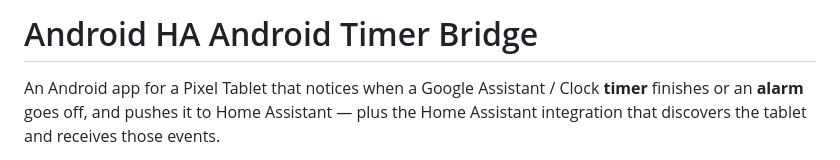
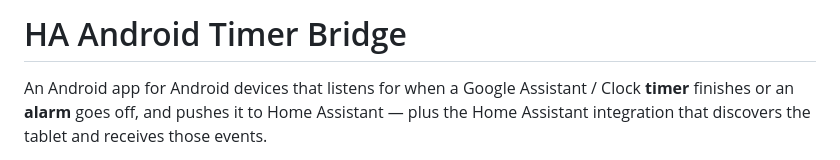
Before and after one commit to cameronmurphy/android-time-ha-client, a Markdown page: README.md, the part around the change. Drawn GitHub-style.

Commit message:
Revise README for project name and device support
Updated project name and clarified device compatibility in README.

```diff
--- a/README.md
+++ b/README.md
@@ -1,6 +1,6 @@
-# Android HA Android Timer Bridge
+# HA Android Timer Bridge
 
-An Android app for a Pixel Tablet that notices when a Google Assistant / Clock **timer**
+An Android app for Android devices that listens for when a Google Assistant / Clock **timer**
 finishes or an **alarm** goes off, and pushes it to Home Assistant — plus the Home Assistant
 integration that discovers the tablet and receives those events.
 
```
